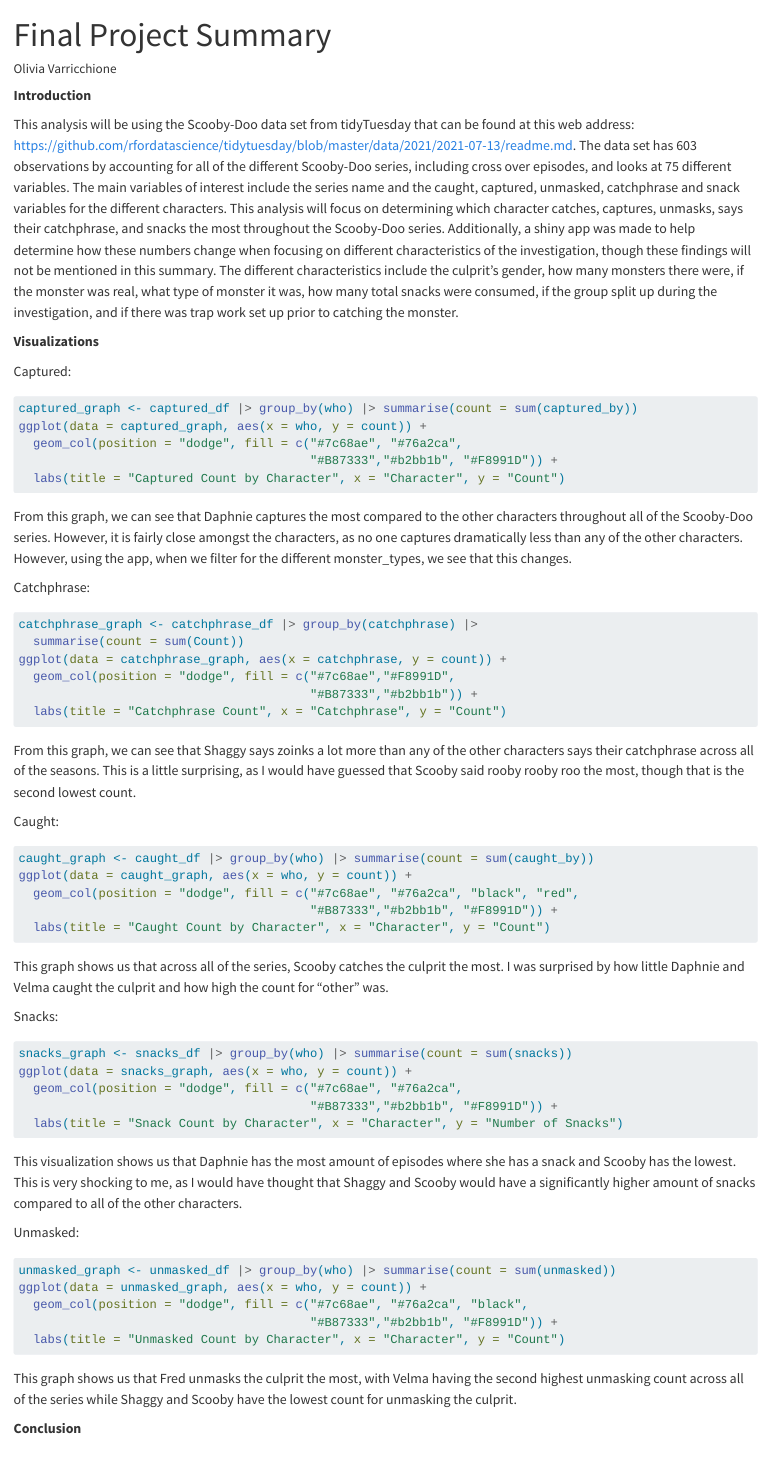
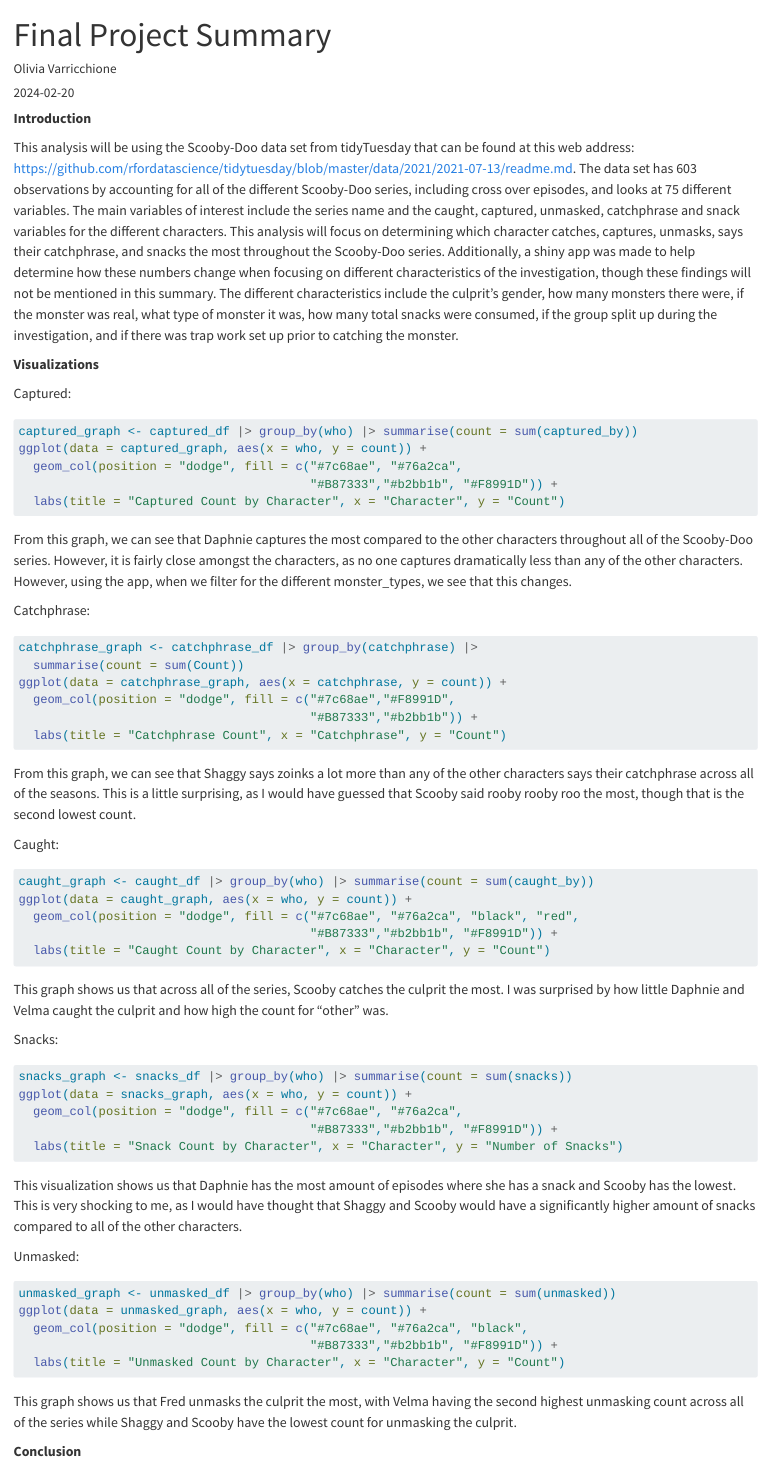
Before and after one commit to orvarr20/Blog, a Quarto document (posts/Final Project Post/index.qmd): the page in a window 1100 px wide, from its top. Rendered offline with R 4.5, knitr and Pandoc in place of Quarto, with nearby package versions; the code chunks are not run, so their results and figures are left out.

Commit message:
Final Project Post

````diff
--- a/posts/Final Project Post/index.qmd
+++ b/posts/Final Project Post/index.qmd
@@ -1,9 +1,8 @@
 ---
 title: "Final Project Summary"
 author: "Olivia Varricchione"
-format:
-  html:
-    embed-resources: true
+date: "2024-02-20"
+categories: [analysis]
 ---
 
 ```{r}
````
